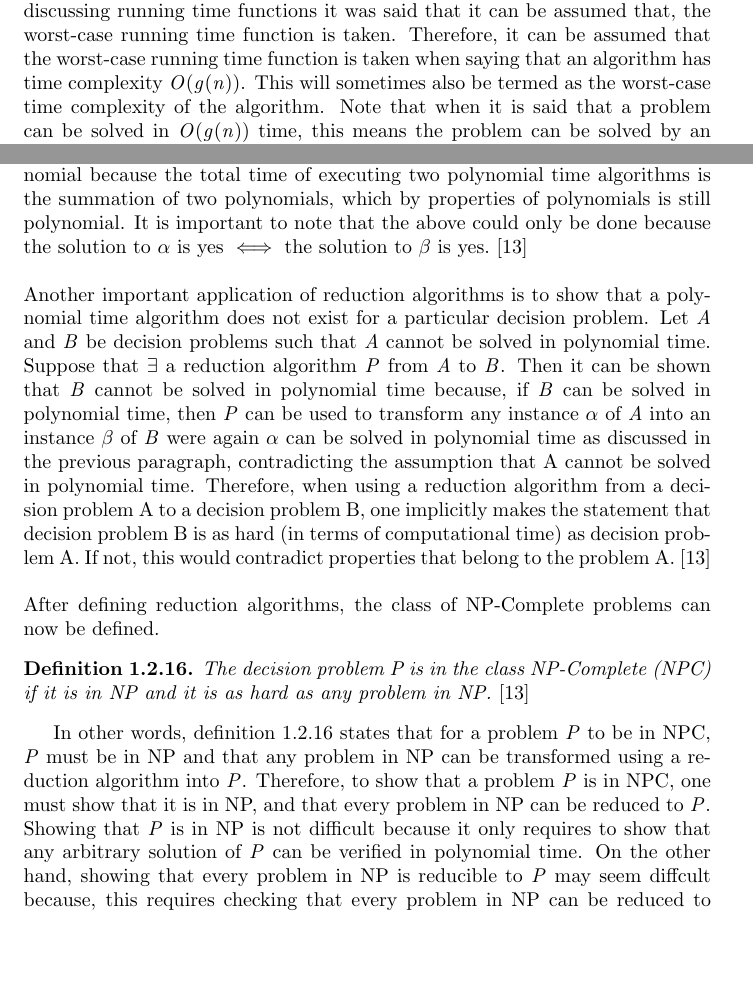
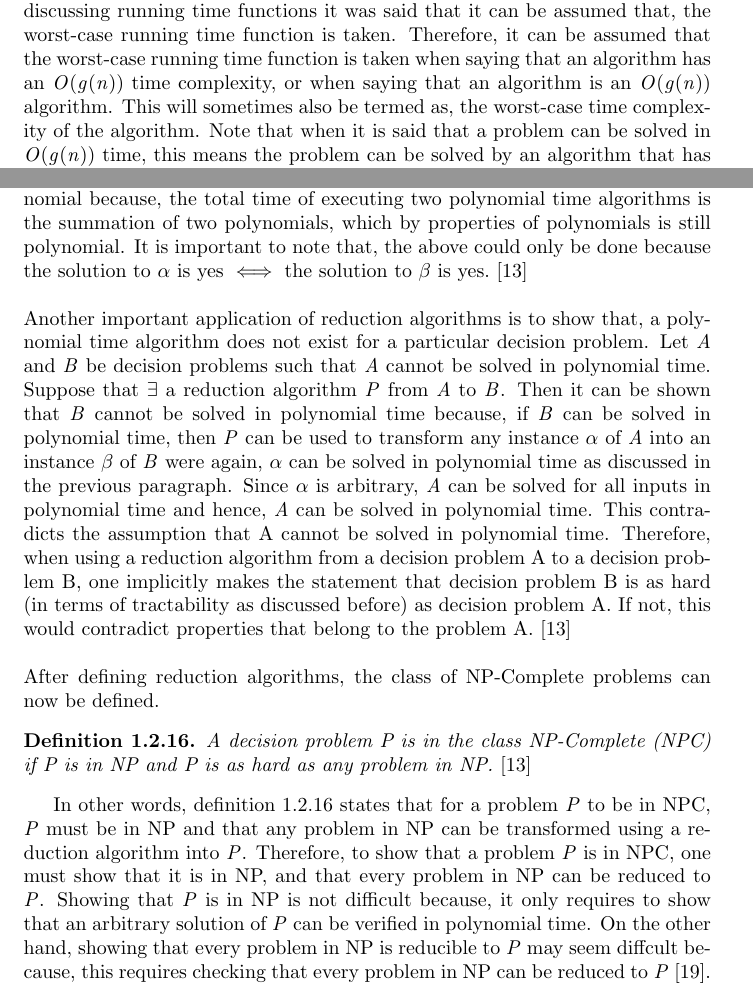
Before and after one commit to dillu24/Mathematics_Thesis, a LaTeX document (write_up_better.tex): two parts of pages 14 and 17 of 23, joined at a grey line, cut so that both start at the same text, the shorter picture padded with empty space. Compiled offline with pdfLaTeX.

Commit message:
section 1 ready

```diff
--- a/write_up_better.tex
+++ b/write_up_better.tex
@@ -427,7 +427,7 @@ The following definition is used to avoid a lot of writing.
 \label{time_complexity}
 Given a function g(n) and an algorithm A having a running time function T(n), A is said to have a time complexity of O(g(n)) if T(n) = O(g(n)). \normalfont{\cite{adamchik_2009}}
 \end{definition}
-Definition \ref{time_complexity} does not specify that the running time function of an algorithm must be the worst case running time function. However, recall that when discussing running time functions it was said that it can be assumed that, the worst-case running time function is taken. Therefore, it can be assumed that the worst-case running time function is taken when saying that an algorithm has time complexity $\mathit{O(g(n))}$. This will sometimes also be termed as the worst-case time complexity of the algorithm. Note that when it is said that a problem can be solved in $\mathit{O(g(n))}$ time, this means the problem can be solved by an algorithm that has an $\mathit{O(g(n))}$ worst-case time complexity.\\\\
+Definition \ref{time_complexity} does not specify that the running time function of an algorithm must be the worst case running time function. However, recall that when discussing running time functions it was said that it can be assumed that, the worst-case running time function is taken. Therefore, it can be assumed that the worst-case running time function is taken when saying that an algorithm has an $\mathit{O(g(n))}$ time complexity, or when saying that an algorithm is an $\mathit{O(g(n))}$ algorithm. This will sometimes also be termed as, the worst-case time complexity of the algorithm. Note that when it is said that a problem can be solved in $\mathit{O(g(n))}$ time, this means the problem can be solved by an algorithm that has an $\mathit{O(g(n))}$ worst-case time complexity.\\\\
 The following table summarizes some of the most common time complexities encountered in computational theory, and what they are commonly known as. The table was adapted using information from \cite{big_o_notation_explained} and \cite{carter_1999}.\newpage
 \begin{table}[]
   \begin{center}
@@ -489,16 +489,16 @@ A reduction algorithm has important applications in computational theory. In fac
 	\item Execute $\mathit{B^\star}$ on the input $\beta$ to get answer $\gamma$ = yes/no
 	\item Give $\mathit{\gamma}$ as an answer for $\mathit{\alpha}$.
 \end{itemize}
-It is important to note that A can be solved in polynomial time because the total time of the above procedure is polynomial. The above procedure is polynomial because the total time of executing two polynomial time algorithms is the summation of two polynomials, which by properties of polynomials is still polynomial. It is important to note that the above could only be done because the solution to $\alpha$ is yes $\iff$ the solution to $\beta$ is yes. \cite{cormen_leiserson_rivest_stein}\\\\
-Another important application of reduction algorithms is to show that a polynomial time algorithm does not exist for a particular decision problem. Let $\mathit{A}$ and $\mathit{B}$ be decision problems such that $\mathit{A}$ cannot be solved in polynomial time. Suppose that $\exists$ a reduction algorithm $\mathit{P}$ from $\mathit{A}$ to $\mathit{B}$. Then it can be shown that $\mathit{B}$ cannot be solved in polynomial time because, if $\mathit{B}$ can be solved in polynomial time, then $\mathit{P}$ can be used to transform any instance $\alpha$ of $\mathit{A}$ into an instance $\beta$ of $\mathit{B}$ were again $\alpha$ can be solved in polynomial time as discussed in the previous paragraph, contradicting the assumption that A cannot be solved in polynomial time. Therefore, when using a reduction algorithm from a decision problem A to a decision problem B, one implicitly makes the statement that decision problem B is as hard (in terms of computational time) as decision problem A. If not, this would contradict properties that belong to the problem A. \cite{cormen_leiserson_rivest_stein}\\\\
+It is important to note that A can be solved in polynomial time because, the total time of the above procedure is polynomial. The above procedure is polynomial because, the total time of executing two polynomial time algorithms is the summation of two polynomials, which by properties of polynomials is still polynomial. It is important to note that, the above could only be done because the solution to $\alpha$ is yes $\iff$ the solution to $\beta$ is yes. \cite{cormen_leiserson_rivest_stein}\\\\
+Another important application of reduction algorithms is to show that, a polynomial time algorithm does not exist for a particular decision problem. Let $\mathit{A}$ and $\mathit{B}$ be decision problems such that $\mathit{A}$ cannot be solved in polynomial time. Suppose that $\exists$ a reduction algorithm $\mathit{P}$ from $\mathit{A}$ to $\mathit{B}$. Then it can be shown that $\mathit{B}$ cannot be solved in polynomial time because, if $\mathit{B}$ can be solved in polynomial time, then $\mathit{P}$ can be used to transform any instance $\alpha$ of $\mathit{A}$ into an instance $\beta$ of $\mathit{B}$ were again, $\alpha$ can be solved in polynomial time as discussed in the previous paragraph. Since $\alpha$ is arbitrary, $\mathit{A}$ can be solved for all inputs in polynomial time and hence, $\mathit{A}$ can be solved in polynomial time. This contradicts the assumption that A cannot be solved in polynomial time. Therefore, when using a reduction algorithm from a decision problem A to a decision problem B, one implicitly makes the statement that decision problem B is as hard (in terms of tractability as discussed before) as decision problem A. If not, this would contradict properties that belong to the problem A. \cite{cormen_leiserson_rivest_stein}\\\\
 After defining reduction algorithms, the class of NP-Complete problems can now be defined.
 \begin{definition}
 \label{NPC}
-The decision problem P is in the class NP-Complete (NPC) if it is in NP and it is as hard as any problem in NP. {\normalfont{\cite{cormen_leiserson_rivest_stein}} }
+A decision problem P is in the class NP-Complete (NPC) if P is in NP and P is as hard as any problem in NP. {\normalfont{\cite{cormen_leiserson_rivest_stein}} }
 \end{definition}
-In other words, definition \ref{NPC} states that for a problem $\mathit{P}$ to be in NPC, $\mathit{P}$ must be in NP and that any problem in NP can be transformed using a reduction algorithm into $\mathit{P}$. Therefore, to show that a problem $\mathit{P}$ is in NPC, one must show that it is in NP, and that every problem in NP can be reduced to $\mathit{P}$. Showing that $\mathit{P}$ is in NP is not difficult because it only requires to show that any arbitrary solution of $\mathit{P}$ can be verified in polynomial time. On the other hand, showing that every problem in NP is reducible to $\mathit{P}$ may seem diffcult because, this requires checking that every problem in NP can be reduced to $\mathit{P}$ \cite{geeksforgeeks_2018_2}. However, this is not the case because reduction algorithms are transitive \cite{geeksforgeeks_2018_2}. Therefore, considering a known NP-Complete problem $\mathit{H}$, since $\mathit{H}$ is NP-Complete, every problem in NP can be reduced to $\mathit{H}$. Therefore, if one can find a reduction algorithm from $\mathit{H}$ to $\mathit{P}$, then by transitivity of reduction algorithms, every problem in NP can be reduced to $\mathit{P}$ using a reduciton algorithm \cite{geeksforgeeks_2018_2}.\\\\
-The classes P, NP and NP-Complete have very important implications in computational theory. One of the most important problems in computational theory is whether P = NP. It is known that P $\subseteq$ NP. This is true because, since every problem in P can be solved in polynomial time, then implicitly the polynomial time verification has been done by the algorithm solving the problem. Therefore, P $\subseteq$ NP. Showing that NP $\subseteq$ P may seem to be easy. In fact, to show that NP $\subseteq$ P, one only needs to show that $\exists$ an NP-Complete problem $\mathit{C}$ that can be solved in polynomial time. If this is true then, every problem in NP can be reduced using a reduction algorithm to $\mathit{C}$ and hence, every problem in NP could be solved in polynomial time since the reduction and algorithm solving $\mathit{C}$ would take a total time that is still polynomial. However, for problems in NPC, no polynomial time algorithm has been discovered so far. In addition to this, no one has yet been able to prove that such polynomial time algorithms do not exist for NP-Complete problems. This essentially means that, whether NP $\subseteq$ P is still an open problem. \cite{cormen_leiserson_rivest_stein}\\\\
-After defining the important computational theory, the next section defines the Travelling Salesman Problem and discusses properties belonging to the problem. This will all lead to showing that the Travelling Salesman Problem is NP-Complete, hence showing that no polynomial time algorithm has yet been discovered.
+In other words, definition \ref{NPC} states that for a problem $\mathit{P}$ to be in NPC, $\mathit{P}$ must be in NP and that any problem in NP can be transformed using a reduction algorithm into $\mathit{P}$. Therefore, to show that a problem $\mathit{P}$ is in NPC, one must show that it is in NP, and that every problem in NP can be reduced to $\mathit{P}$. Showing that $\mathit{P}$ is in NP is not difficult because, it only requires to show that an arbitrary solution of $\mathit{P}$ can be verified in polynomial time. On the other hand, showing that every problem in NP is reducible to $\mathit{P}$ may seem diffcult because, this requires checking that every problem in NP can be reduced to $\mathit{P}$ \cite{geeksforgeeks_2018_2}. However, this is not the case because reduction algorithms are transitive \cite{geeksforgeeks_2018_2}. Hence, considering a known NP-Complete problem $\mathit{H}$, since $\mathit{H}$ is NP-Complete, every problem in NP can be reduced to $\mathit{H}$. Therefore, if one can find a reduction algorithm from $\mathit{H}$ to $\mathit{P}$, then by transitivity of reduction algorithms, every problem in NP can be reduced to $\mathit{P}$ using a reduciton algorithm \cite{geeksforgeeks_2018_2}.\\\\
+The classes P, NP and NPC have very important implications in computational theory. One of the most important problems in computational theory is whether P = NP. It is known that P $\subseteq$ NP. This is true because, since every problem in P can be solved in polynomial time, then implicitly the polynomial time verification has been done by the algorithm solving the problem. Therefore, every problem in P is in NP and hence, P $\subseteq$ NP. Showing that NP $\subseteq$ P may seem to be easy aswell. In fact, to show that NP $\subseteq$ P, one only needs to show that $\exists$ an NP-Complete problem $\mathit{C}$ that can be solved in polynomial time. This is true because, by the NP-Completness of $\mathit{C}$, every problem in NP can be reduced using a reduction algorithm to $\mathit{C}$ and hence, every problem in NP could be solved in polynomial time since the reduction algorithm and the algorithm solving $\mathit{C}$, would take a total time that is still polynomial. However, for problems in NPC, no polynomial time algorithm has yet been discovered. In addition to this, no one has yet been able to prove that such polynomial time algorithms do not exist for NP-Complete problems. This essentially means that, the NP $\subseteq$ P problem is still an open question. \cite{cormen_leiserson_rivest_stein}\\\\
+After defining the important computational theory, it is now time to define the Travelling Salesman Problem, and present important properties about it. This will all lead to showing that the Travelling Salesman Problem is NP-Complete, hence, showing that no polynomial time algorithm has yet been discovered to solve the Travelling Salesman Problem. All of this will be done in the next section.
 \newpage
 \section{The Travelling Salesman Problem}
 \subsection{Heuristics}
```
Also changed, not shown: write_up_better.pdf, write_up_better.tex (10 more changed lines), 1 other file.
